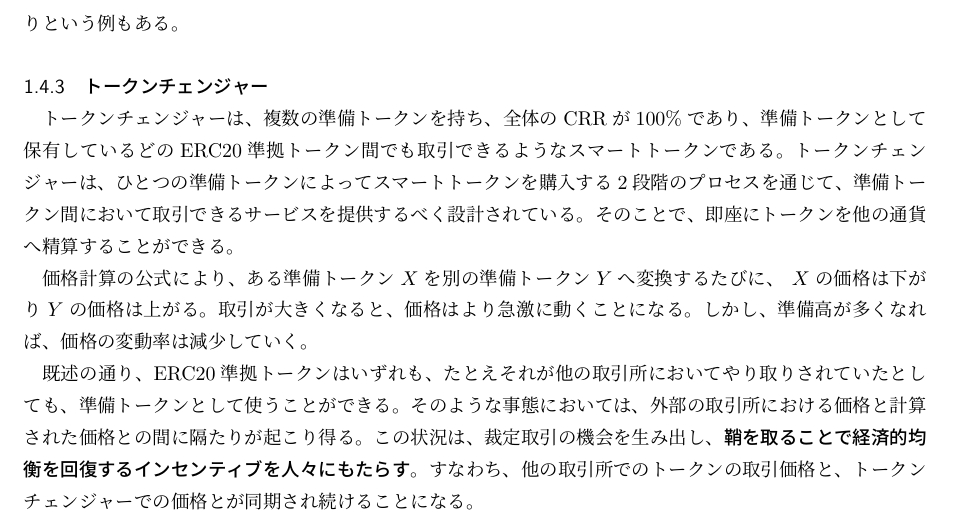
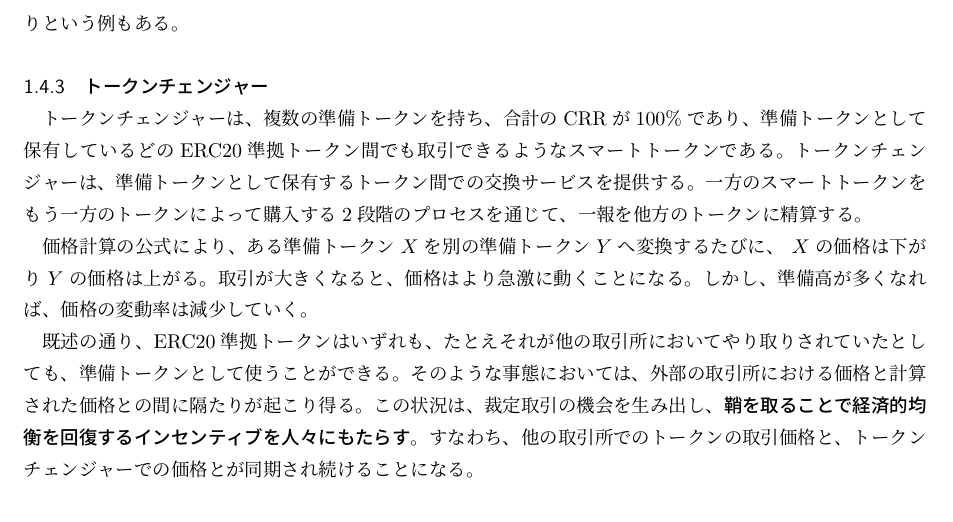
Before and after one commit to kentaro/Bancor_Protocol_Whitepaper_ja, a LaTeX document (Bancor_Protocol_Whitepaper_ja.tex): part of page 6 of 13, cut so that both start at the same text. Compiled offline with pLaTeX and dvipdfmx.

Commit message:
minor adjustment

```diff
--- a/Bancor_Protocol_Whitepaper_ja.tex
+++ b/Bancor_Protocol_Whitepaper_ja.tex
@@ -110,7 +110,7 @@ Bancorプロトコルは、第二次世界大戦後、国際的な通貨の換
 
     \subsubsection{トークンチェンジャー}
 
-    トークンチェンジャーは、複数の準備トークンを持ち、全体のCRRが100\%であり、準備トークンとして保有しているどのERC20準拠トークン間でも取引できるようなスマートトークンである。トークンチェンジャーは、ひとつの準備トークンによってスマートトークンを購入する2段階のプロセスを通じて、準備トークン間において取引できるサービスを提供するべく設計されている。そのことで、即座にトークンを他の通貨へ精算することができる。
+    トークンチェンジャーは、複数の準備トークンを持ち、合計のCRRが100\%であり、準備トークンとして保有しているどのERC20準拠トークン間でも取引できるようなスマートトークンである。トークンチェンジャーは、準備トークンとして保有するトークン間での交換サービスを提供する。一方のスマートトークンをもう一方のトークンによって購入する2段階のプロセスを通じて、一報を他方のトークンに精算する。
 
     価格計算の公式により、ある準備トークン$X$を別の準備トークン$Y$へ変換するたびに、 $X$の価格は下がり$Y$の価格は上がる。取引が大きくなると、価格はより急激に動くことになる。しかし、準備高が多くなれば、価格の変動率は減少していく。
 
```
Also changed, not shown: Bancor_Protocol_Whitepaper_ja.pdf.
